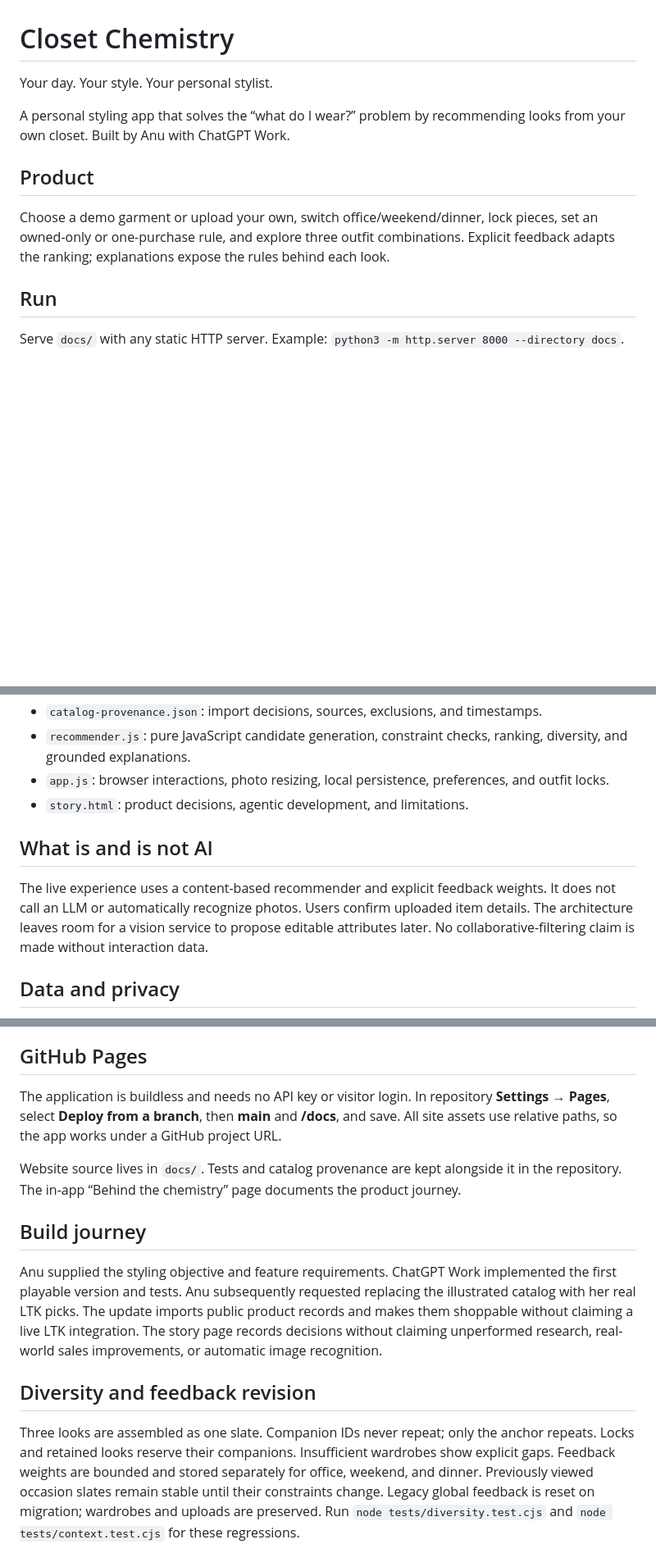
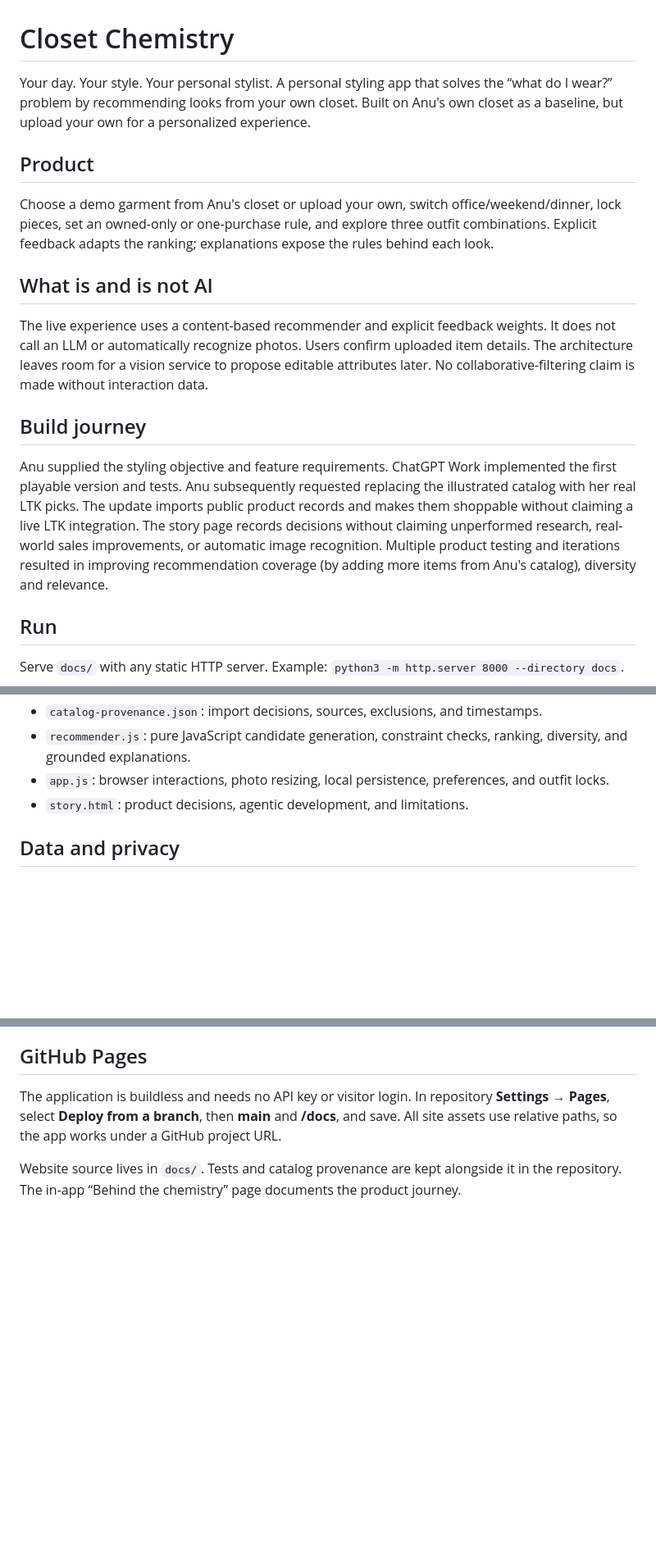
Before and after one commit to ramakronym/closet-chemistry, a Markdown page: README.md, 3 parts joined by grey strips. Shown at 82% size. GitHub-like rendering; blank space fills up the shorter version.

```diff
--- a/README.md
+++ b/README.md
@@ -1,11 +1,15 @@
 # Closet Chemistry
 
-Your day. Your style. Your personal stylist.
-
-A personal styling app that solves the “what do I wear?” problem by recommending looks from your own closet. Built by Anu with ChatGPT Work.
+Your day. Your style. Your personal stylist. A personal styling app that solves the “what do I wear?” problem by recommending looks from your own closet. Built on Anu's own closet as a baseline, but upload your own for a personalized experience.
 
 ## Product
-Choose a demo garment or upload your own, switch office/weekend/dinner, lock pieces, set an owned-only or one-purchase rule, and explore three outfit combinations. Explicit feedback adapts the ranking; explanations expose the rules behind each look.
+Choose a demo garment from Anu's closet or upload your own, switch office/weekend/dinner, lock pieces, set an owned-only or one-purchase rule, and explore three outfit combinations. Explicit feedback adapts the ranking; explanations expose the rules behind each look.
+
+## What is and is not AI
+The live experience uses a content-based recommender and explicit feedback weights. It does not call an LLM or automatically recognize photos. Users confirm uploaded item details. The architecture leaves room for a vision service to propose editable attributes later. No collaborative-filtering claim is made without interaction data.
+
+## Build journey
+Anu supplied the styling objective and feature requirements. ChatGPT Work implemented the first playable version and tests. Anu subsequently requested replacing the illustrated catalog with her real LTK picks. The update imports public product records and makes them shoppable without claiming a live LTK integration. The story page records decisions without claiming unperformed research, real-world sales improvements, or automatic image recognition. Multiple product testing and iterations resulted in improving recommendation coverage (by adding more items from Anu's catalog), diversity and relevance.
 
 ## Run
 Serve `docs/` with any static HTTP server. Example: `python3 -m http.server 8000 --directory docs`.
@@ -18,9 +22,6 @@ Serve `docs/` with any static HTTP server. Example: `python3 -m http.server 8000
 - `app.js`: browser interactions, photo resizing, local persistence, preferences, and outfit locks.
 - `story.html`: product decisions, agentic development, and limitations.
 
-## What is and is not AI
-The live experience uses a content-based recommender and explicit feedback weights. It does not call an LLM or automatically recognize photos. Users confirm uploaded item details. The architecture leaves room for a vision service to propose editable attributes later. No collaborative-filtering claim is made without interaction data.
-
 ## Data and privacy
 The active catalog contains 47 real products selected from Anu’s public LTK profile, posts, and product collections. Published paid links are preserved. Prices are source-listed snapshots captured October 25–27, 2026, not retailer-confirmed quotes. Unpriced records are excluded from purchases and can be styled only as owned items. Variant and availability are unverified. No authenticated LTK connection, automatic synchronization, live inventory, or retailer API is used. Product photos are referenced from LTK’s public CDN and outbound links may be tracked by LTK/retailers. The previous illustration catalog remains in source as prototype history. Uploaded photos are resized and stored locally, never uploaded to a server. Up to 12 personal uploads are supported. Google Fonts have local fallbacks. No analytics are included.
 
@@ -31,9 +32,3 @@ Run `node tests/recommender.test.cjs` and `node tests/ltk-catalog.test.cjs`. Tes
 The application is buildless and needs no API key or visitor login. In repository **Settings → Pages**, select **Deploy from a branch**, then **main** and **/docs**, and save. All site assets use relative paths, so the app works under a GitHub project URL.
 
 Website source lives in `docs/`. Tests and catalog provenance are kept alongside it in the repository. The in-app “Behind the chemistry” page documents the product journey.
-
-## Build journey
-Anu supplied the styling objective and feature requirements. ChatGPT Work implemented the first playable version and tests. Anu subsequently requested replacing the illustrated catalog with her real LTK picks. The update imports public product records and makes them shoppable without claiming a live LTK integration. The story page records decisions without claiming unperformed research, real-world sales improvements, or automatic image recognition.
-
-## Diversity and feedback revision
-Three looks are assembled as one slate. Companion IDs never repeat; only the anchor repeats. Locks and retained looks reserve their companions. Insufficient wardrobes show explicit gaps. Feedback weights are bounded and stored separately for office, weekend, and dinner. Previously viewed occasion slates remain stable until their constraints change. Legacy global feedback is reset on migration; wardrobes and uploads are preserved. Run `node tests/diversity.test.cjs` and `node tests/context.test.cjs` for these regressions.
```
